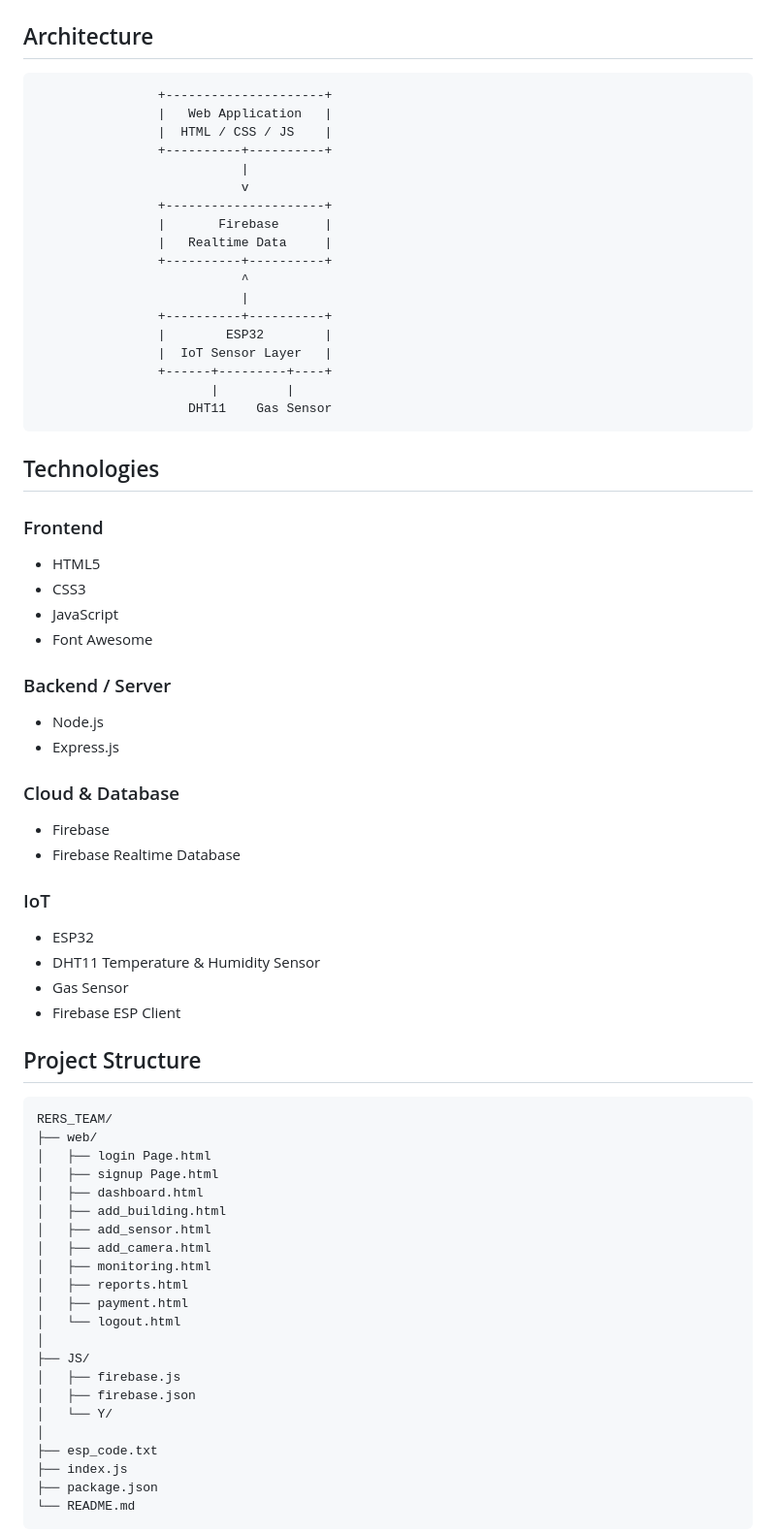
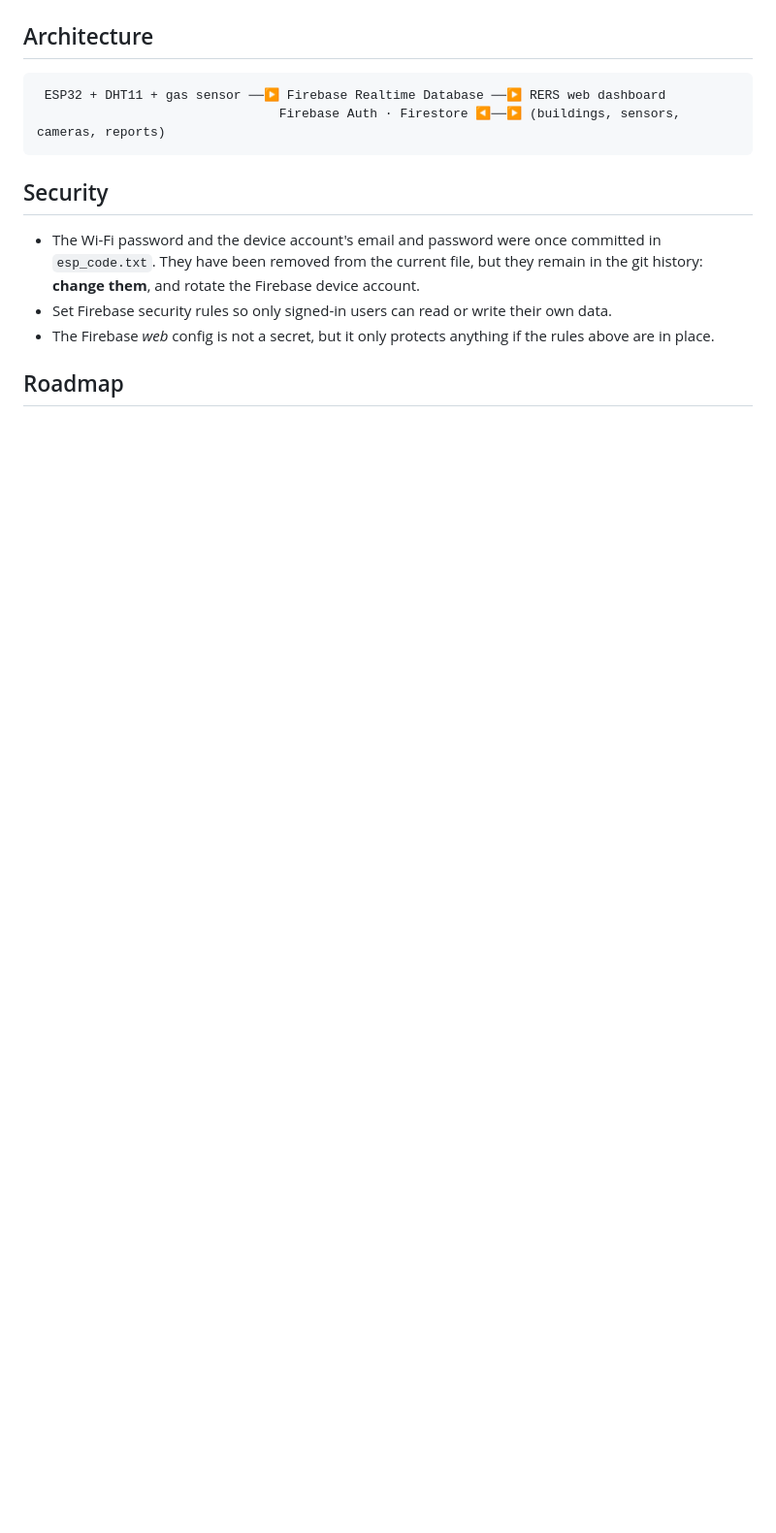
Before and after one commit to FaisalAlghates/RERS_TEAM, a Markdown page: README.md, the part around the change printed below. Shown: that part at 97% size. Rendered like a GitHub page; blank space fills up the shorter version.

````diff
--- a/README.md
+++ b/README.md
@@ -76,76 +67,15 @@ The reports module provides access to monitoring and emergency-related informati
 ## Architecture
 
 ```text
-                +---------------------+
-                |   Web Application   |
-                |  HTML / CSS / JS    |
-                +----------+----------+
-                           |
-                           v
-                +---------------------+
-                |       Firebase      |
-                |   Realtime Data     |
-                +----------+----------+
-                           ^
-                           |
-                +----------+----------+
-                |        ESP32        |
-                |  IoT Sensor Layer   |
-                +------+---------+----+
-                       |         |
-                    DHT11    Gas Sensor
+ ESP32 + DHT11 + gas sensor ──▶ Firebase Realtime Database ──▶ RERS web dashboard
+                                Firebase Auth · Firestore ◀──▶ (buildings, sensors, cameras, reports)
 ```
 
-## Technologies
+## Security
 
-### Frontend
+- The Wi-Fi password and the device account's email and password were once committed in `esp_code.txt`. They have been removed from the current file, but they remain in the git history: **change them**, and rotate the Firebase device account.
+- Set Firebase security rules so only signed-in users can read or write their own data.
+- The Firebase *web* config is not a secret, but it only protects anything if the rules above are in place.
 
-* HTML5
-* CSS3
-* JavaScript
-* Font Awesome
+## Roadmap
 
-### Backend / Server
-
-* Node.js
-* Express.js
-
-### Cloud & Database
-
-* Firebase
-* Firebase Realtime Database
-
-### IoT
-
-* ESP32
-* DHT11 Temperature & Humidity Sensor
-* Gas Sensor
-* Firebase ESP Client
-
-## Project Structure
-
-```text
-RERS_TEAM/
-├── web/
-│   ├── login Page.html
-│   ├── signup Page.html
-│   ├── dashboard.html
-│   ├── add_building.html
-│   ├── add_sensor.html
-│   ├── add_camera.html
-│   ├── monitoring.html
-│   ├── reports.html
-│   ├── payment.html
-│   └── logout.html
-│
-├── JS/
-│   ├── firebase.js
-│   ├── firebase.json
-│   └── Y/
-│
-├── esp_code.txt
-├── index.js
-├── package.json
-└── README.md
-```
-
````
Also changed, not shown: other parts of README.md (+51 -148 lines), docs/screenshots/dashboard.png (added), docs/screenshots/login.png (added), docs/screenshots/monitoring-emergency.png (added).
